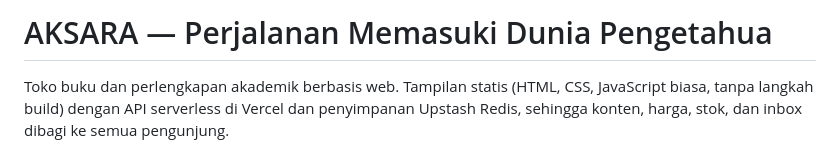
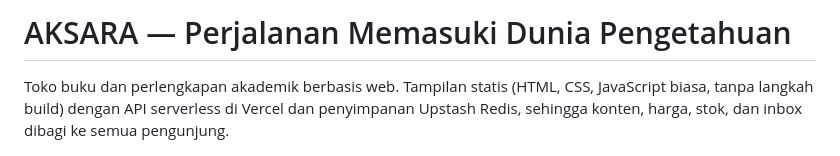
Before and after one commit to mlathif2307-lab/aksara, a Markdown page: README.md, the part around the change. GitHub-like rendering.

```diff
--- a/README.md
+++ b/README.md
@@ -1,4 +1,4 @@
-# AKSARA — Perjalanan Memasuki Dunia Pengetahua
+# AKSARA — Perjalanan Memasuki Dunia Pengetahuan
 
 Toko buku dan perlengkapan akademik berbasis web. Tampilan statis (HTML, CSS, JavaScript biasa, tanpa langkah build) dengan API serverless di Vercel dan penyimpanan Upstash Redis, sehingga konten, harga, stok, dan inbox dibagi ke semua pengunjung.
 
```
